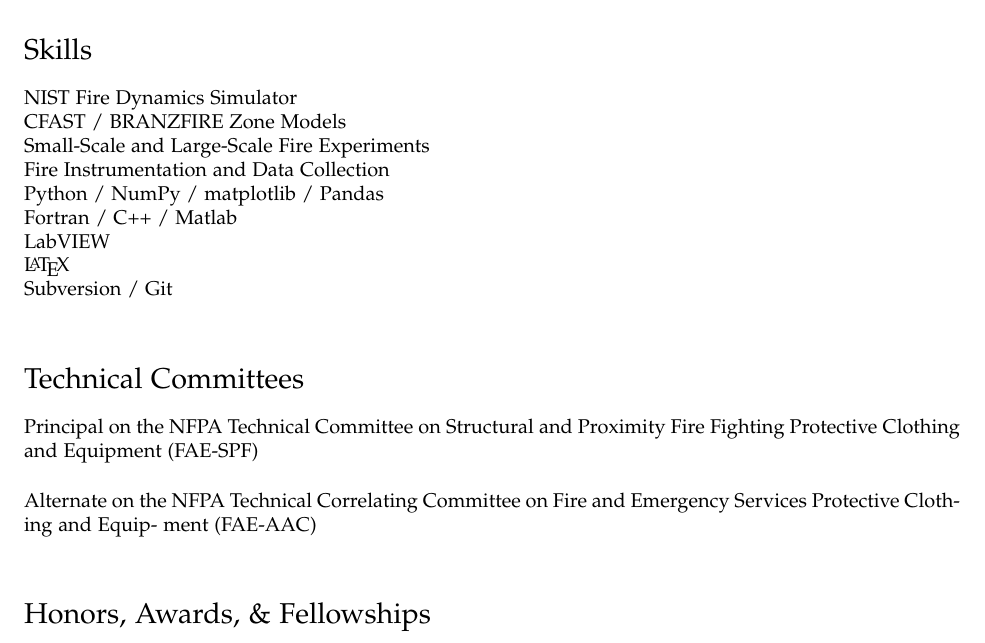
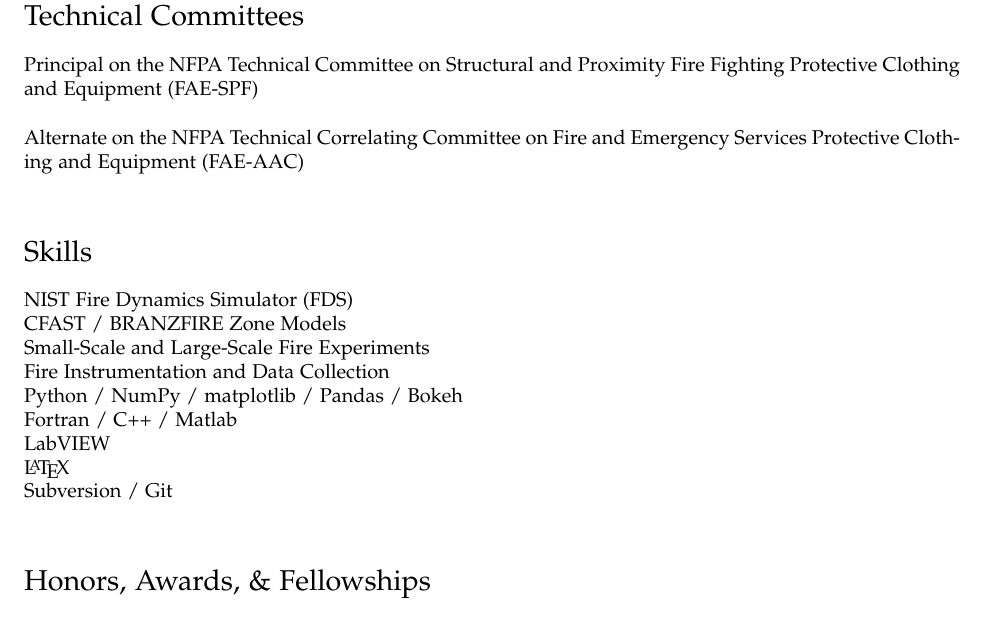
Before and after one commit to cweinschenk/cweinschenk, a LaTeX CV (CV/cv_cgw.tex): part of page 4 of 4, cut so that both start at the same text. Compiled offline with pdfLaTeX.

Commit message:
update CV

```diff
--- a/CV/cv_cgw.tex
+++ b/CV/cv_cgw.tex
@@ -174,24 +174,24 @@
 \item FM Global Open Source CFD Fire Modeling Workshop, May 2012, Boston, MA {\em A Lumped Species Approach to Modeling Simple Chemistry in Under-Ventilated Fires}
 \end{enumerate}
 
-%\clearpage
-
-\section*{Skills}
-NIST Fire Dynamics Simulator \\
-CFAST / BRANZFIRE Zone Models \\
-Small-Scale and Large-Scale Fire Experiments \\
-Fire Instrumentation and Data Collection \\
-Python / NumPy / matplotlib / Pandas \\
-Fortran / C++ / Matlab \\
-LabVIEW \\
-\LaTeX \\
-Subversion / Git \\
+\clearpage
 
 \section*{Technical Committees}
 
 Principal on the NFPA Technical Committee on Structural and Proximity Fire Fighting Protective Clothing and Equipment (FAE-SPF) \\
 \vskip1pt
-Alternate on the NFPA Technical Correlating Committee on Fire and Emergency Services Protective Clothing and Equip- ment (FAE-AAC) \\
+Alternate on the NFPA Technical Correlating Committee on Fire and Emergency Services Protective Clothing and Equipment (FAE-AAC) \\
+
+\section*{Skills}
+NIST Fire Dynamics Simulator (FDS) \\
+CFAST / BRANZFIRE Zone Models \\
+Small-Scale and Large-Scale Fire Experiments \\
+Fire Instrumentation and Data Collection \\
+Python / NumPy / matplotlib / Pandas / Bokeh \\
+Fortran / C++ / Matlab \\
+LabVIEW \\
+\LaTeX \\
+Subversion / Git \\
 
 \section*{Honors, Awards, \& Fellowships}
 
```
Also changed, not shown: CV/cv_cgw.tex (2 more changed lines).
